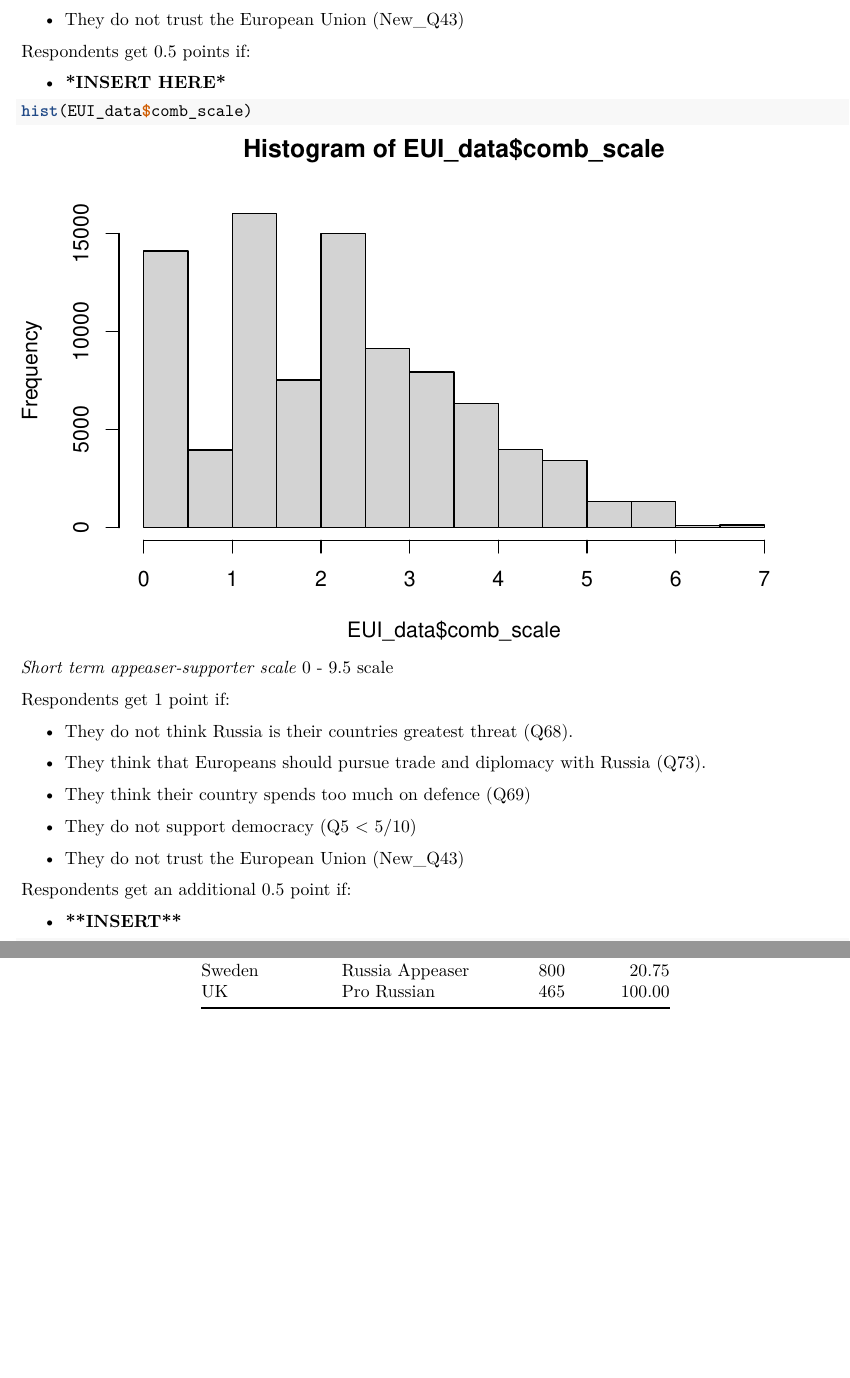
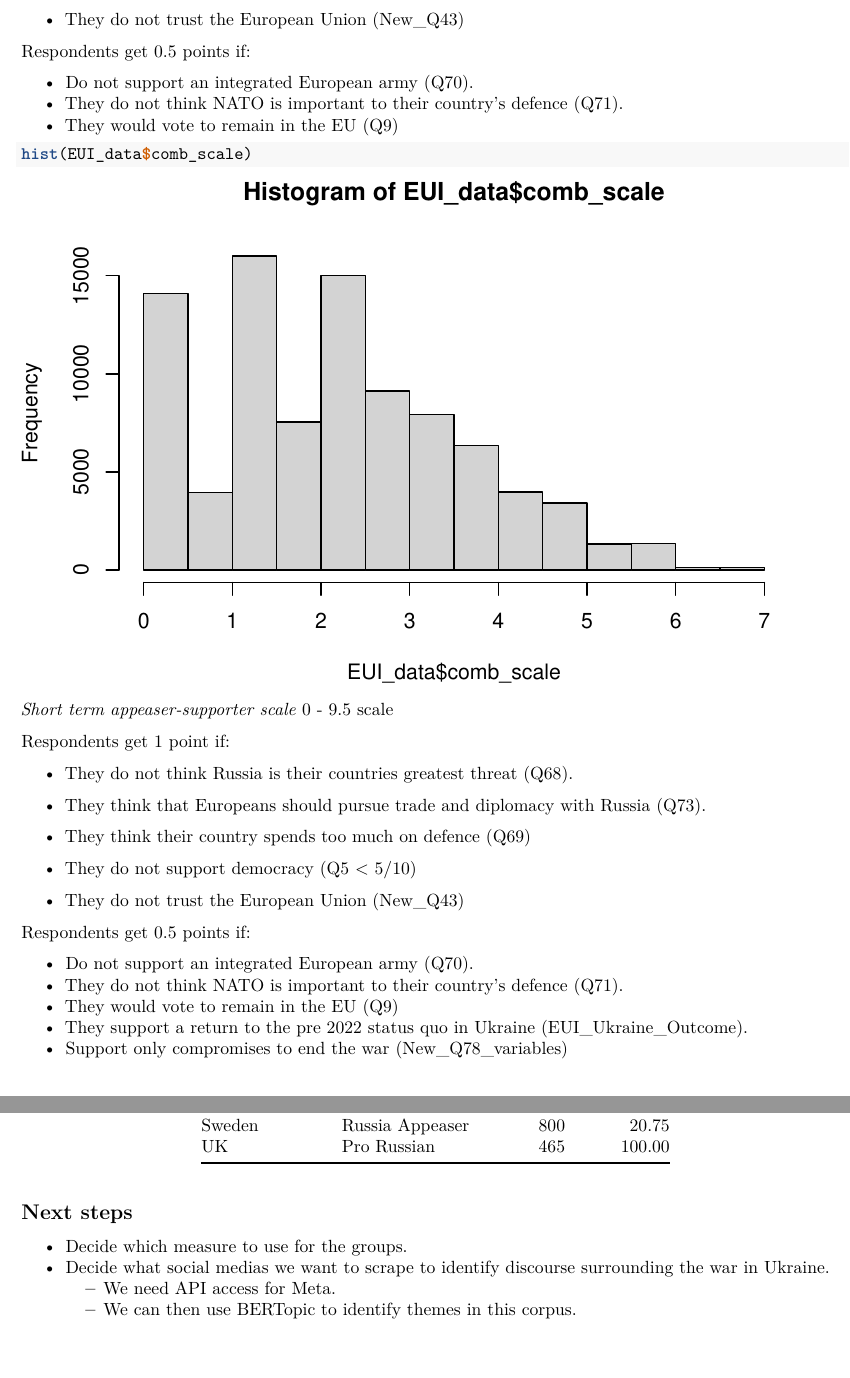
Before and after one commit to RafaelGottardo/ukraine_identity, an R Markdown document (preliminary_report.Rmd): two parts of pages 5 and 18 of 18, joined at a grey line, cut so that both start at the same text, the shorter picture padded with empty space. The pictures show the output file preliminary_report.pdf that the author committed with the source.

Commit message:
finish report

````diff
--- a/preliminary_report.Rmd
+++ b/preliminary_report.Rmd
@@ -114,7 +122,9 @@ Respondents get 1 point if:
 
 Respondents get 0.5 points if:
 
--   **\*INSERT HERE\***
+- Do not support an integrated European army (Q70).
+- They do not think NATO is important to their country's defence (Q71).
+- They would vote to remain in the EU (Q9)
 
 ```{r}
 hist(EUI_data$comb_scale)
@@ -134,9 +144,13 @@ Respondents get 1 point if:
 
 -   They do not trust the European Union (New_Q43)
 
-Respondents get an additional 0.5 point if:
+Respondents get 0.5 points if:
 
--   **\*\*INSERT\*\***
+- Do not support an integrated European army (Q70).
+- They do not think NATO is important to their country's defence (Q71).
+- They would vote to remain in the EU (Q9)
+- They support a return to the pre 2022 status quo in Ukraine (EUI_Ukraine_Outcome).
+- Support only compromises to end the war (New_Q78_variables)
 
 ```{r}
 hist(EUI_data$comb_scale_short)
@@ -319,3 +333,11 @@ EUI_data %>%
   mutate(Percentage = n / sum(n) * 100) %>%
   kable(digits = 2)
 ```
+
+
+## Next steps
+
+- Decide which measure to use for the groups.
+- Decide what social medias we want to scrape to identify discourse surrounding the war in Ukraine.
+  - We need API access for Meta.
+  - We can then use BERTopic to identify themes in this corpus.
````
Also changed, not shown: preliminary_report.pdf, preliminary_report.Rmd (12 more changed lines).
